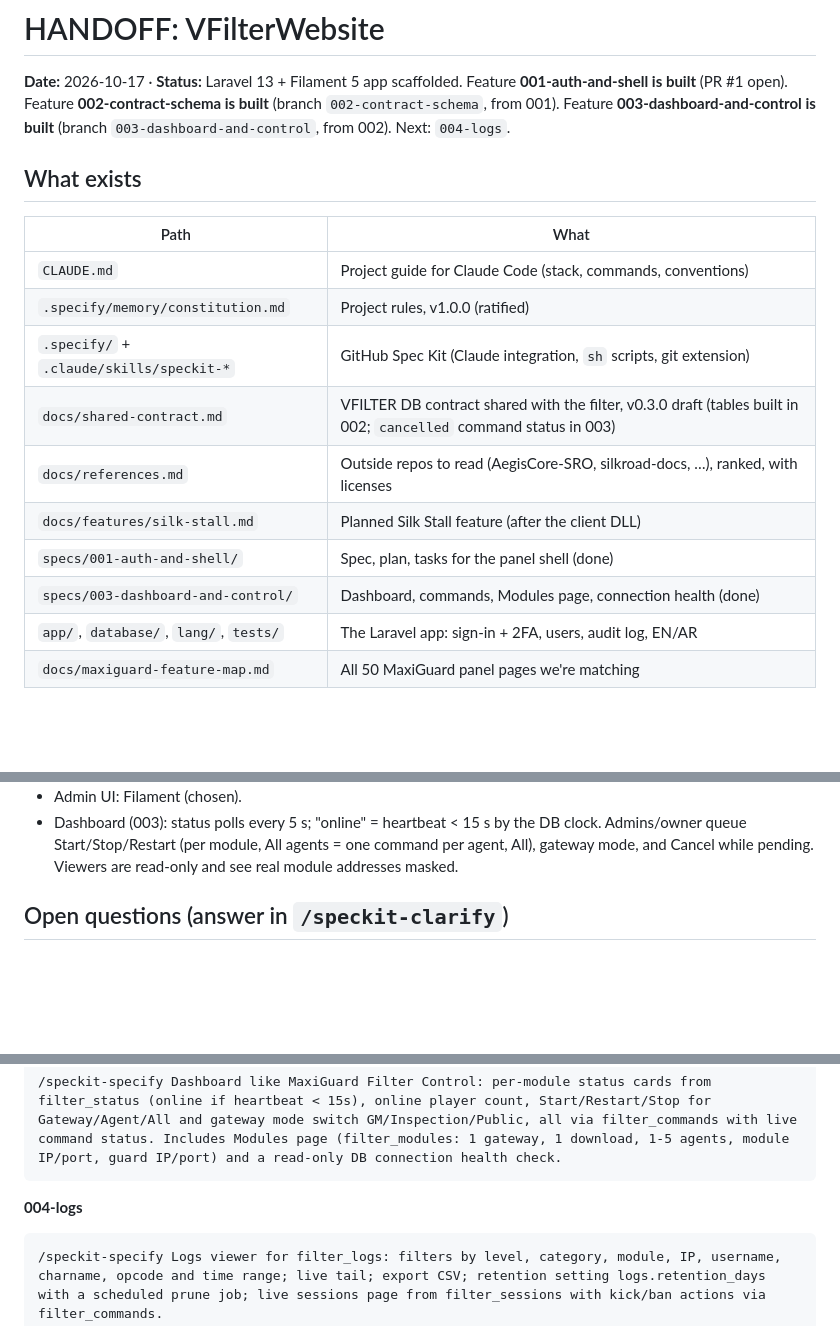
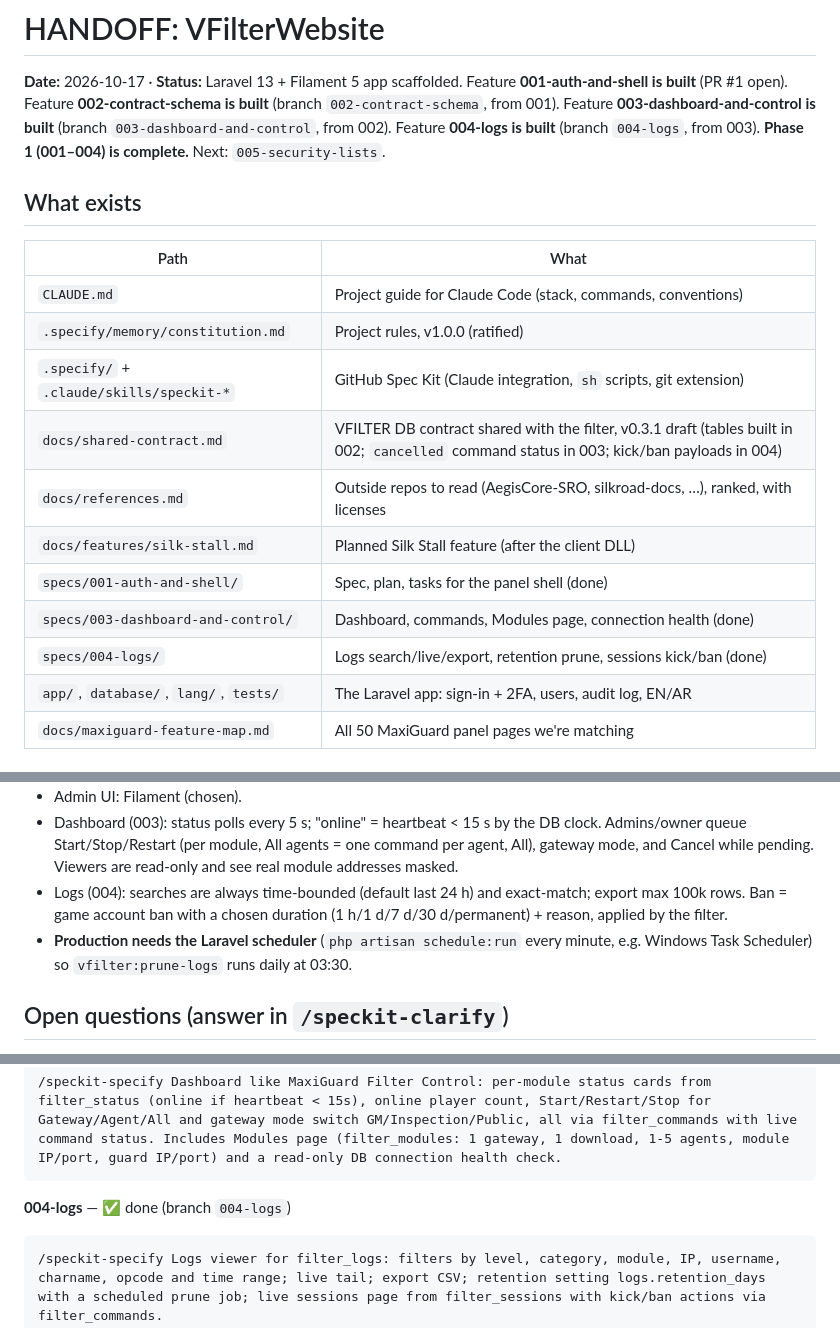
Before and after one commit to ENGMElaraby/VFilterWebsite, a Markdown page: HANDOFF.md, 3 parts joined by grey strips. Drawn GitHub-style; blank space fills up the shorter version.

Commit message:
docs: 004 handoff, conventions, tasks done
Co-Authored-By: Claude Opus 5.5 <noreply@anthropic.com>

````diff
--- a/HANDOFF.md
+++ b/HANDOFF.md
@@ -2,7 +2,8 @@
 
 **Date:** 2026-10-17 · **Status:** Laravel 13 + Filament 5 app scaffolded. Feature **001-auth-and-shell is built**
 (PR #1 open). Feature **002-contract-schema is built** (branch `002-contract-schema`, from 001). Feature
-**003-dashboard-and-control is built** (branch `003-dashboard-and-control`, from 002). Next: `004-logs`.
+**003-dashboard-and-control is built** (branch `003-dashboard-and-control`, from 002). Feature **004-logs is built**
+(branch `004-logs`, from 003). **Phase 1 (001–004) is complete.** Next: `005-security-lists`.
 
 ## What exists
 | Path | What |
@@ -10,11 +11,12 @@
 | `CLAUDE.md` | Project guide for Claude Code (stack, commands, conventions) |
 | `.specify/memory/constitution.md` | Project rules, v1.0.0 (ratified) |
 | `.specify/` + `.claude/skills/speckit-*` | GitHub Spec Kit (Claude integration, `sh` scripts, git extension) |
-| `docs/shared-contract.md` | VFILTER DB contract shared with the filter, v0.3.0 draft (tables built in 002; `cancelled` command status in 003) |
+| `docs/shared-contract.md` | VFILTER DB contract shared with the filter, v0.3.1 draft (tables built in 002; `cancelled` command status in 003; kick/ban payloads in 004) |
 | `docs/references.md` | Outside repos to read (AegisCore-SRO, silkroad-docs, …), ranked, with licenses |
 | `docs/features/silk-stall.md` | Planned Silk Stall feature (after the client DLL) |
 | `specs/001-auth-and-shell/` | Spec, plan, tasks for the panel shell (done) |
 | `specs/003-dashboard-and-control/` | Dashboard, commands, Modules page, connection health (done) |
+| `specs/004-logs/` | Logs search/live/export, retention prune, sessions kick/ban (done) |
 | `app/`, `database/`, `lang/`, `tests/` | The Laravel app: sign-in + 2FA, users, audit log, EN/AR |
 | `docs/maxiguard-feature-map.md` | All 50 MaxiGuard panel pages we're matching |
 
@@ -32,6 +34,10 @@
 - Dashboard (003): status polls every 5 s; "online" = heartbeat < 15 s by the DB clock. Admins/owner queue
   Start/Stop/Restart (per module, All agents = one command per agent, All), gateway mode, and Cancel while
   pending. Viewers are read-only and see real module addresses masked.
+- Logs (004): searches are always time-bounded (default last 24 h) and exact-match; export max 100k rows.
+  Ban = game account ban with a chosen duration (1 h/1 d/7 d/30 d/permanent) + reason, applied by the filter.
+- **Production needs the Laravel scheduler** (`php artisan schedule:run` every minute, e.g. Windows Task
+  Scheduler) so `vfilter:prune-logs` runs daily at 03:30.
 
 ## Open questions (answer in `/speckit-clarify`)
 1. SQL Server version and host. Will the panel run on the same Windows server as SRO, or elsewhere?
@@ -68,7 +74,7 @@ Run these in order. Each one runs specify → clarify → plan → tasks → ana
 ```
 /speckit-specify Dashboard like MaxiGuard Filter Control: per-module status cards from filter_status (online if heartbeat < 15s), online player count, Start/Restart/Stop for Gateway/Agent/All and gateway mode switch GM/Inspection/Public, all via filter_commands with live command status. Includes Modules page (filter_modules: 1 gateway, 1 download, 1-5 agents, module IP/port, guard IP/port) and a read-only DB connection health check.
 ```
-**004-logs**
+**004-logs** — ✅ done (branch `004-logs`)
 ```
 /speckit-specify Logs viewer for filter_logs: filters by level, category, module, IP, username, charname, opcode and time range; live tail; export CSV; retention setting logs.retention_days with a scheduled prune job; live sessions page from filter_sessions with kick/ban actions via filter_commands.
 ```
````
Also changed, not shown: CLAUDE.md (+3 -0 lines), specs/004-logs/tasks.md (+25 -25 lines).
